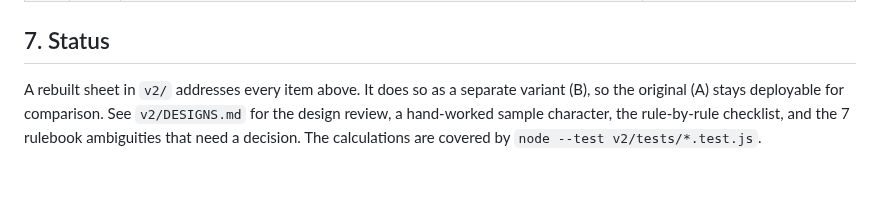
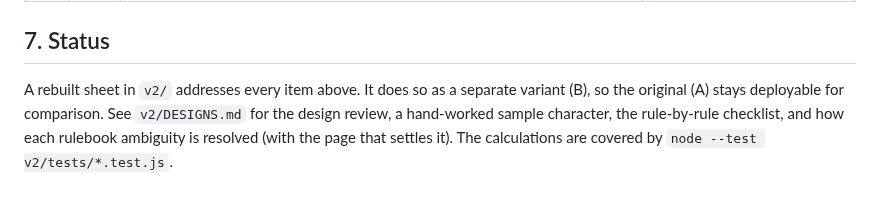
Before and after one commit to thudave56/call_of_cthulhu_d20_character_sheet, a Markdown page: docs/REVIEW_FINDINGS.md, the part around the change. Drawn GitHub-style.

```diff
--- a/docs/REVIEW_FINDINGS.md
+++ b/docs/REVIEW_FINDINGS.md
@@ -153,4 +153,4 @@ These came from driving the original app in headless Chromium at desktop, tablet
 
 ## 7. Status
 
-A rebuilt sheet in `v2/` addresses every item above. It does so as a separate variant (B), so the original (A) stays deployable for comparison. See `v2/DESIGNS.md` for the design review, a hand-worked sample character, the rule-by-rule checklist, and the 7 rulebook ambiguities that need a decision. The calculations are covered by `node --test v2/tests/*.test.js`.
+A rebuilt sheet in `v2/` addresses every item above. It does so as a separate variant (B), so the original (A) stays deployable for comparison. See `v2/DESIGNS.md` for the design review, a hand-worked sample character, the rule-by-rule checklist, and how each rulebook ambiguity is resolved (with the page that settles it). The calculations are covered by `node --test v2/tests/*.test.js`.
```
Also changed, not shown: v2/DESIGNS.md (+19 -12 lines), v2/docs/screens/design-1-tracker.png, v2/docs/screens/design-2-print-page-1.png, v2/docs/screens/design-2-sheet.png, v2/docs/screens/design-3-pocket-vitals.png, 5 other files.
